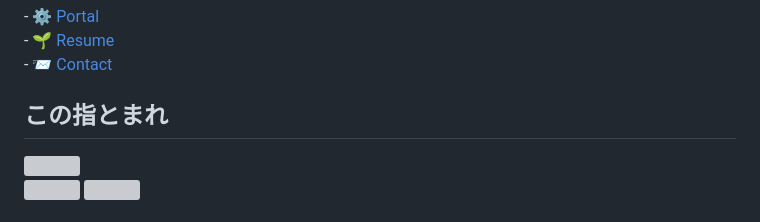
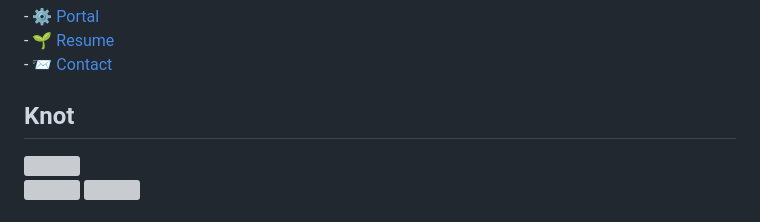
Before and after one commit to nakapon9517/nakapon9517, a Markdown page: README.md, the part around the change. Drawn GitHub-style; grey boxes are pictures that could not be loaded.

```diff
--- a/README.md
+++ b/README.md
@@ -7,7 +7,7 @@ https://github.com/anuraghazra/github-readme-stats#top-languages-card
 - <a href="https://www.resume.id/nakapooooon">🌱 Resume</a><br/>
 - <a href="https://twitter.com/nakapooooon">📨 Contact</a><br/>
 
-<h2>この指とまれ</h2>
+<h2>Knot</h2>
 <div style="max-width:600px">
   <a href="https://konoyubitomare.app">
     <img width="80%" height="auto" src="https://user-images.githubusercontent.com/62886817/212205938-85f9f4d4-e4d8-443c-936f-e4c4a9b01fee.png" />
```
